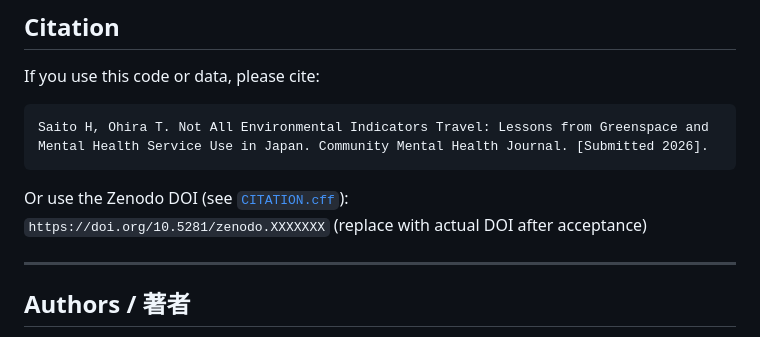
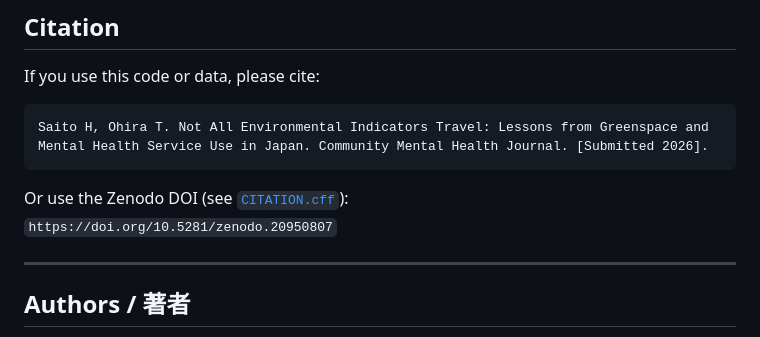
Before and after one commit to haruki00430/greenspace-mental-health-japan, a Markdown page: README.md, the part around the change. Rendered like a GitHub page.

Commit message:
docs: remove Zenodo DOI placeholders after v1.0.1 publish
Co-authored-by: Cursor <cursoragent@cursor.com>

````diff
--- a/README.md
+++ b/README.md
@@ -166,7 +166,7 @@ Mental Health Service Use in Japan. Community Mental Health Journal. [Submitted
 ```
 
 Or use the Zenodo DOI (see [`CITATION.cff`](CITATION.cff)):
-`https://doi.org/10.5281/zenodo.XXXXXXX` (replace with actual DOI after acceptance)
+`https://doi.org/10.5281/zenodo.20950807`
 
 ---
 
````
Also changed, not shown: REPRODUCE.md (+7 -6 lines), docs/ZENODO_DEPOSIT_MANIFEST.md (+1 -1 lines).
